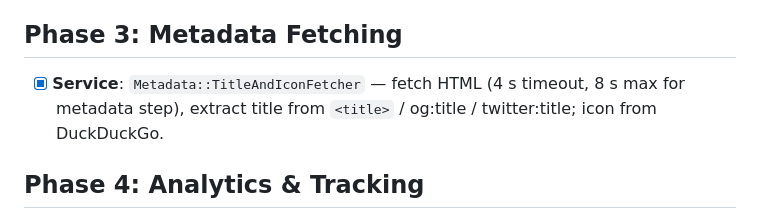
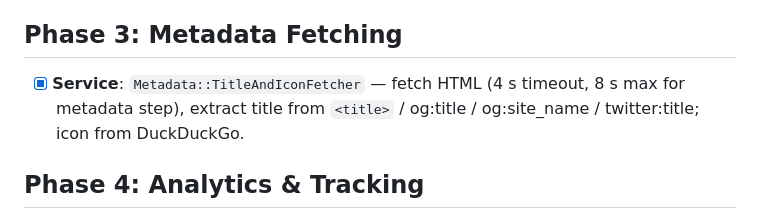
Before and after one commit to joncms95/geckolink, a Markdown page: docs/ROADMAP.md, the part around the change. GitHub-like rendering.

```diff
--- a/docs/ROADMAP.md
+++ b/docs/ROADMAP.md
@@ -18,7 +18,7 @@
 
 ## Phase 3: Metadata Fetching
 
-- [x] **Service**: `Metadata::TitleAndIconFetcher` — fetch HTML (4 s timeout, 8 s max for metadata step), extract title from `<title>` / og:title / twitter:title; icon from DuckDuckGo.
+- [x] **Service**: `Metadata::TitleAndIconFetcher` — fetch HTML (4 s timeout, 8 s max for metadata step), extract title from `<title>` / og:title / og:site_name / twitter:title; icon from DuckDuckGo.
 
 ## Phase 4: Analytics & Tracking
 
```
Also changed, not shown: README.md (+1 -1 lines).
